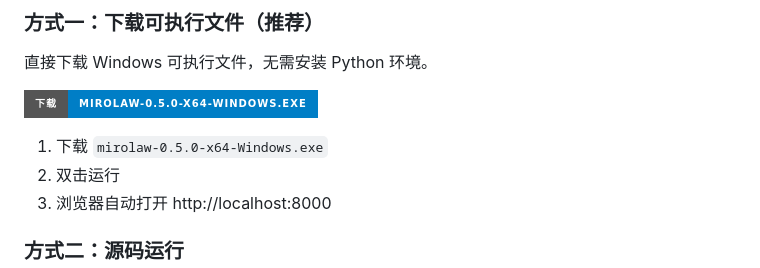
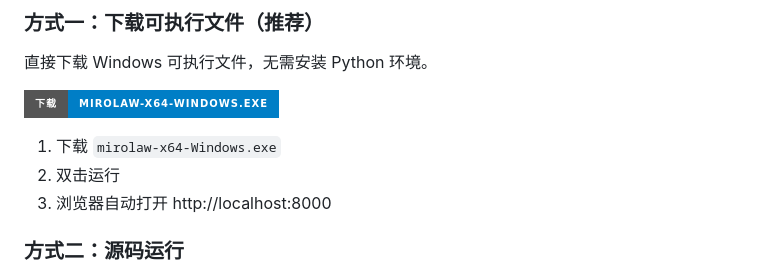
Before and after one commit to 23xxCh/Mirolaw, a Markdown page: README.md, the part around the change. Drawn GitHub-style; badges without logos.

Commit message:
docs: 更新下载链接为latest release
Co-Authored-By: Claude Opus 4.6 <noreply@anthropic.com>

```diff
--- a/README.md
+++ b/README.md
@@ -92,9 +92,9 @@
 
 直接下载 Windows 可执行文件，无需安装 Python 环境。
 
-[![Download](https://img.shields.io/badge/下载-mirolaw--0.5.0--x64--Windows.exe-blue?style=for-the-badge)](https://github.com/23xxCh/Mirolaw/releases/latest)
+[![Download](https://img.shields.io/badge/下载-mirolaw--x64--Windows.exe-blue?style=for-the-badge)](https://github.com/23xxCh/Mirolaw/releases/latest)
 
-1. 下载 `mirolaw-0.5.0-x64-Windows.exe`
+1. 下载 `mirolaw-x64-Windows.exe`
 2. 双击运行
 3. 浏览器自动打开 http://localhost:8000
 
```
